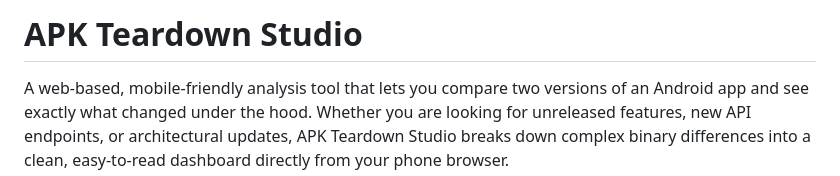
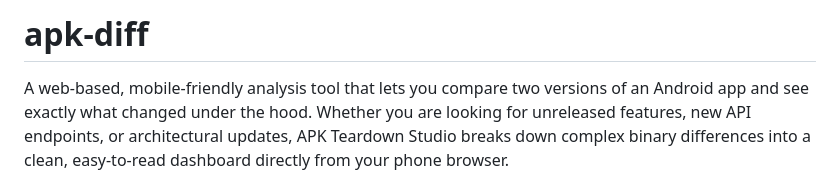
Before and after one commit to meowoccino/apk-diff, a Markdown page: README.md, the part around the change. Drawn GitHub-style.

```diff
--- a/README.md
+++ b/README.md
@@ -1,4 +1,4 @@
-# APK Teardown Studio
+# apk-diff
 
 A web-based, mobile-friendly analysis tool that lets you compare two versions of an Android app and see exactly what changed under the hood. Whether you are looking for unreleased features, new API endpoints, or architectural updates, APK Teardown Studio breaks down complex binary differences into a clean, easy-to-read dashboard directly from your phone browser.
 
```
